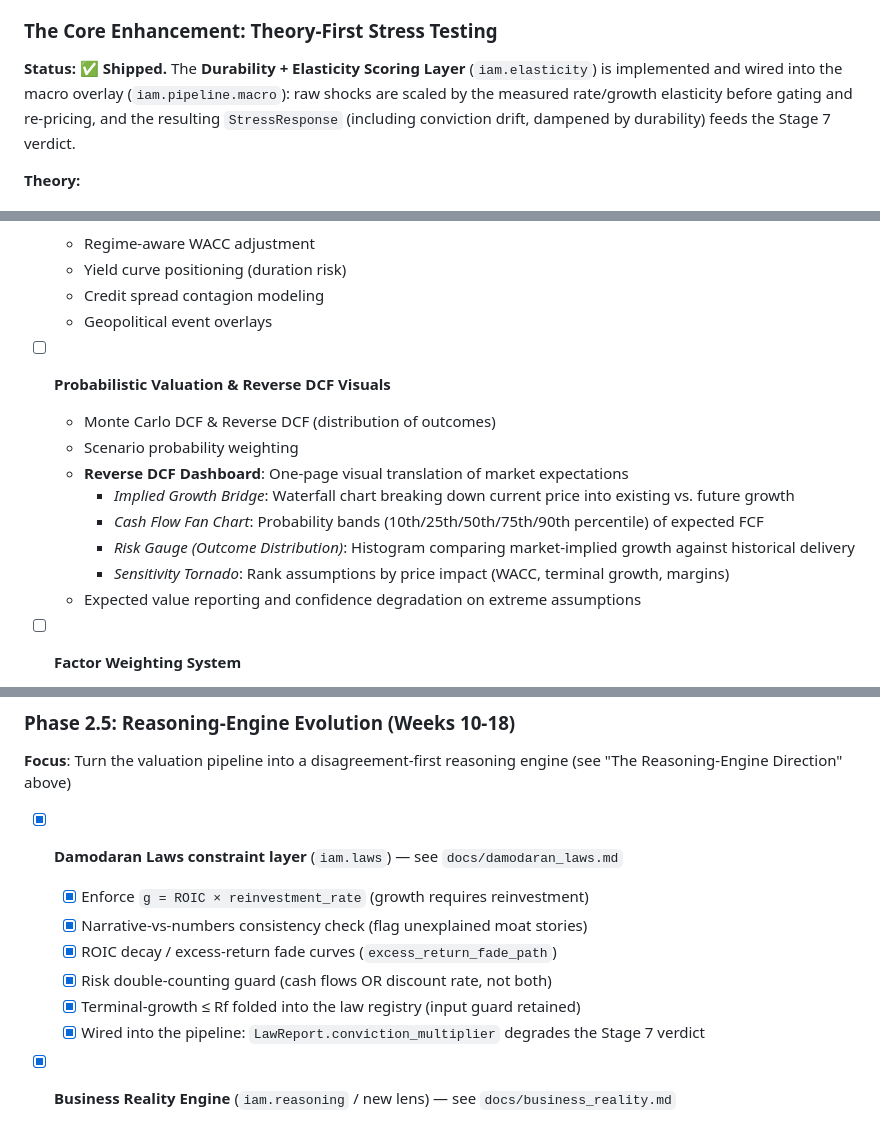
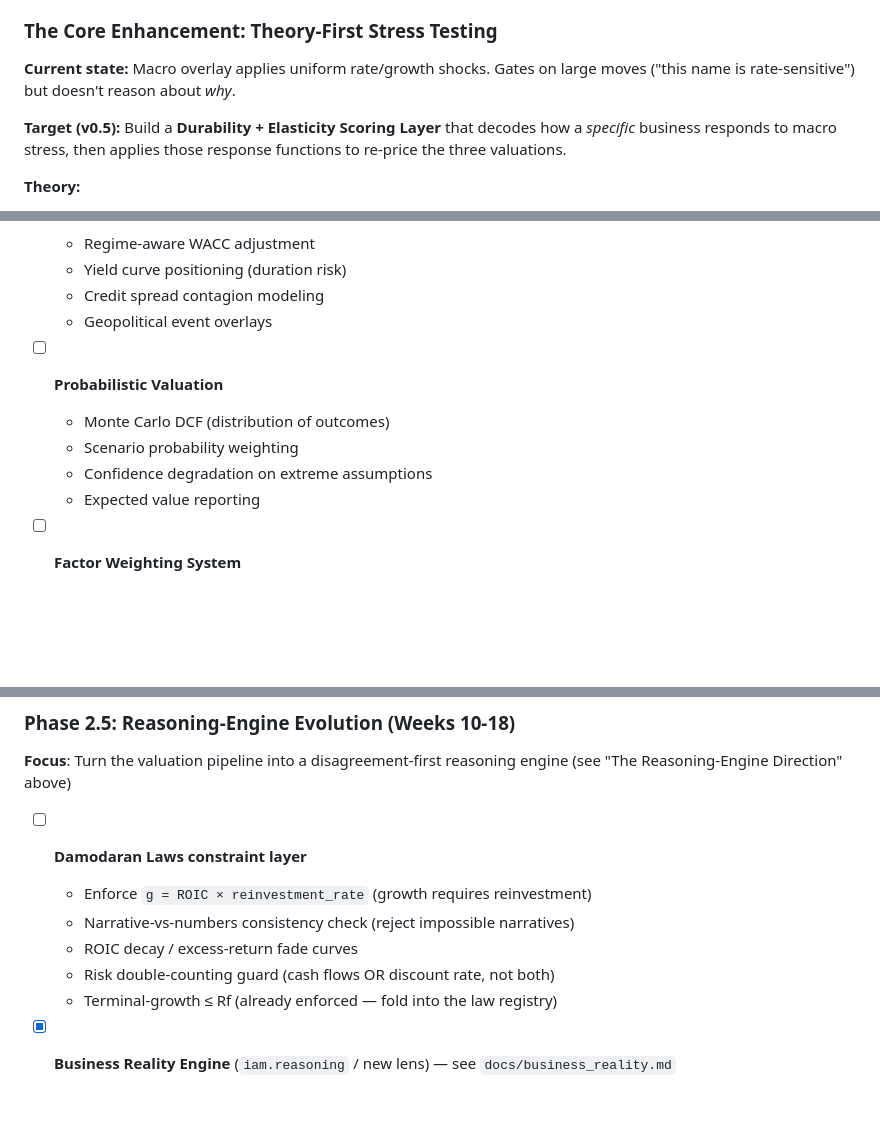
Before and after one commit to WilliamHudspeth/institutional-alpha, a Markdown page: ROADMAP.md, 3 parts joined by grey strips. GitHub-like rendering; blank space fills up the shorter version.

```diff
--- a/ROADMAP.md
+++ b/ROADMAP.md
@@ -75,7 +75,9 @@ These become consistency checks that **flag fragile analyses** rather than inven
 
 ### The Core Enhancement: Theory-First Stress Testing
 
-**Status: ✅ Shipped.** The **Durability + Elasticity Scoring Layer** (`iam.elasticity`) is implemented and wired into the macro overlay (`iam.pipeline.macro`): raw shocks are scaled by the measured rate/growth elasticity before gating and re-pricing, and the resulting `StressResponse` (including conviction drift, dampened by durability) feeds the Stage 7 verdict.
+**Current state:** Macro overlay applies uniform rate/growth shocks. Gates on large moves ("this name is rate-sensitive") but doesn't reason about *why*.
+
+**Target (v0.5):** Build a **Durability + Elasticity Scoring Layer** that decodes how a *specific* business responds to macro stress, then applies those response functions to re-price the three valuations.
 
 **Theory:**
 - **Durability score** (0–1): What % of cash flows persist if growth stalls? Asset managers: low (unless fees are sticky). Software with subscriptions: high. Cyclicals: very low. Comes from analyzing revenue mix, customer stickiness, recurring vs transactional.
@@ -746,15 +748,11 @@ The user should never manually update. Security patches, factor improvements, da
   - Credit spread contagion modeling
   - Geopolitical event overlays
 
-- [ ] **Probabilistic Valuation & Reverse DCF Visuals**
-  - Monte Carlo DCF & Reverse DCF (distribution of outcomes)
+- [ ] **Probabilistic Valuation**
+  - Monte Carlo DCF (distribution of outcomes)
   - Scenario probability weighting
-  - **Reverse DCF Dashboard**: One-page visual translation of market expectations
-    - *Implied Growth Bridge*: Waterfall chart breaking down current price into existing vs. future growth
-    - *Cash Flow Fan Chart*: Probability bands (10th/25th/50th/75th/90th percentile) of expected FCF
-    - *Risk Gauge (Outcome Distribution)*: Histogram comparing market-implied growth against historical delivery
-    - *Sensitivity Tornado*: Rank assumptions by price impact (WACC, terminal growth, margins)
-  - Expected value reporting and confidence degradation on extreme assumptions
+  - Confidence degradation on extreme assumptions
+  - Expected value reporting
 
 - [ ] **Factor Weighting System**
   - Regime-dependent factor weights
@@ -771,13 +769,12 @@ The user should never manually update. Security patches, factor improvements, da
 ### Phase 2.5: Reasoning-Engine Evolution (Weeks 10-18)
 **Focus**: Turn the valuation pipeline into a disagreement-first reasoning engine (see "The Reasoning-Engine Direction" above)
 
-- [x] **Damodaran Laws constraint layer** (`iam.laws`) — see `docs/damodaran_laws.md`
-  - [x] Enforce `g = ROIC × reinvestment_rate` (growth requires reinvestment)
-  - [x] Narrative-vs-numbers consistency check (flag unexplained moat stories)
-  - [x] ROIC decay / excess-return fade curves (`excess_return_fade_path`)
-  - [x] Risk double-counting guard (cash flows OR discount rate, not both)
-  - [x] Terminal-growth ≤ Rf folded into the law registry (input guard retained)
-  - [x] Wired into the pipeline: `LawReport.conviction_multiplier` degrades the Stage 7 verdict
+- [ ] **Damodaran Laws constraint layer**
+  - Enforce `g = ROIC × reinvestment_rate` (growth requires reinvestment)
+  - Narrative-vs-numbers consistency check (reject impossible narratives)
+  - ROIC decay / excess-return fade curves
+  - Risk double-counting guard (cash flows OR discount rate, not both)
+  - Terminal-growth ≤ Rf (already enforced — fold into the law registry)
 
 - [x] **Business Reality Engine** (`iam.reasoning` / new lens) — see `docs/business_reality.md`
   - [x] Revenue-quality classification (recurring / transactional / cyclical / regulated)
```
Also changed, not shown: other parts of ROADMAP.md (+2 -2 lines).
